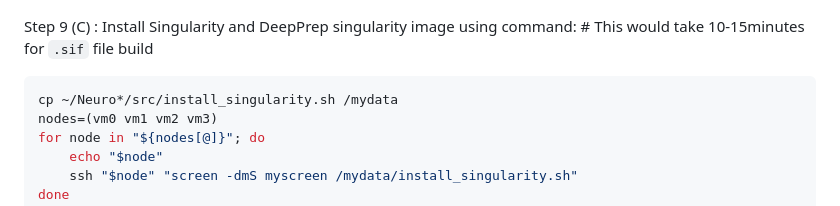
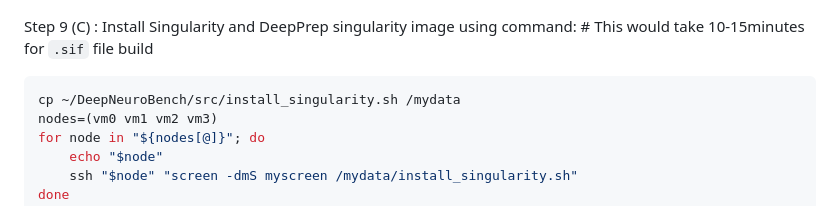
Before and after one commit to xenificity/DeepNeuroBench, a Markdown page: README.md, the part around the change. Rendered like a GitHub page.

````diff
--- a/README.md
+++ b/README.md
@@ -113,7 +113,7 @@ hf download xenificity/PostNatalBrains --repo-type dataset --local-dir .
 
 Step 9 (C) : Install Singularity and DeepPrep singularity image using command:   # This would take 10-15minutes for `.sif` file build
 ```bash
-cp ~/Neuro*/src/install_singularity.sh /mydata
+cp ~/DeepNeuroBench/src/install_singularity.sh /mydata
 nodes=(vm0 vm1 vm2 vm3)
 for node in "${nodes[@]}"; do
     echo "$node"
````
